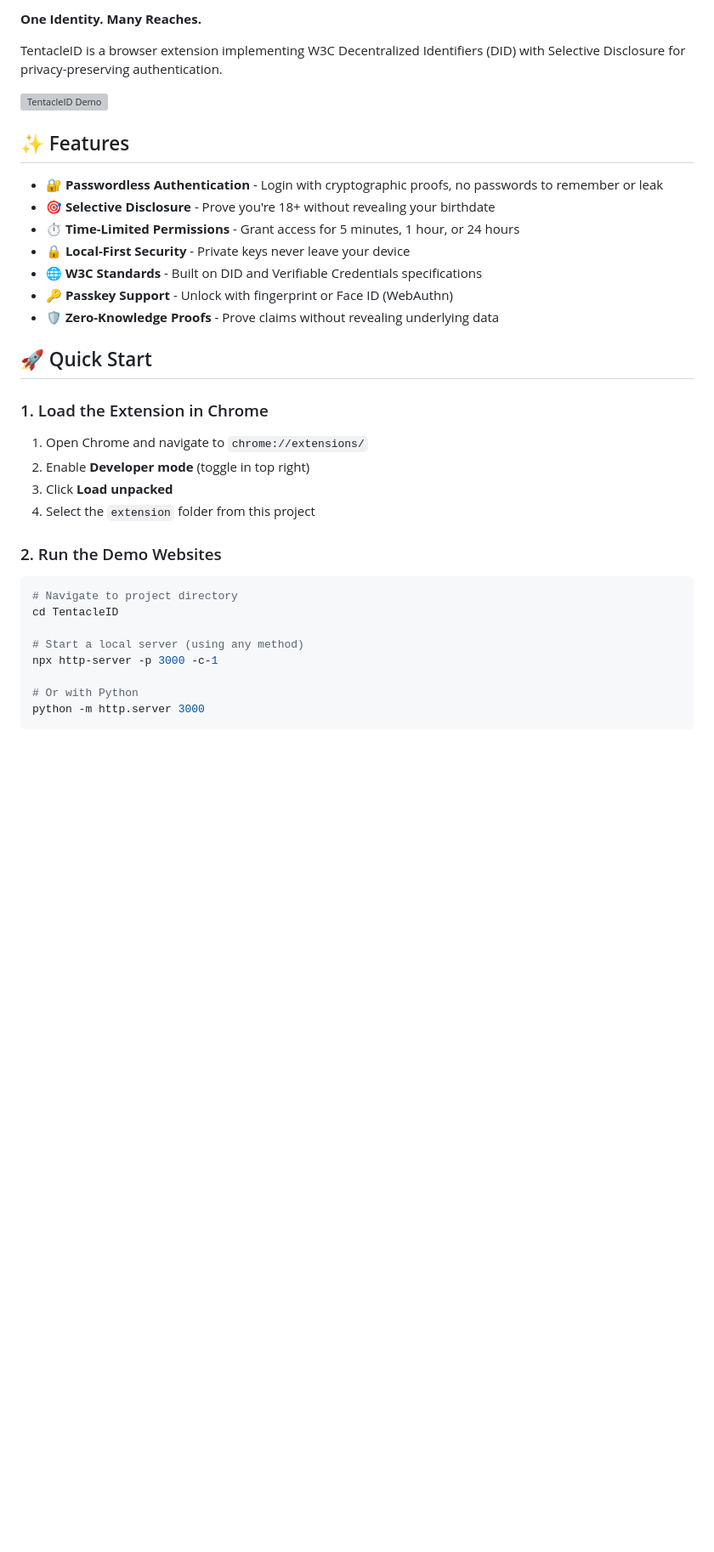
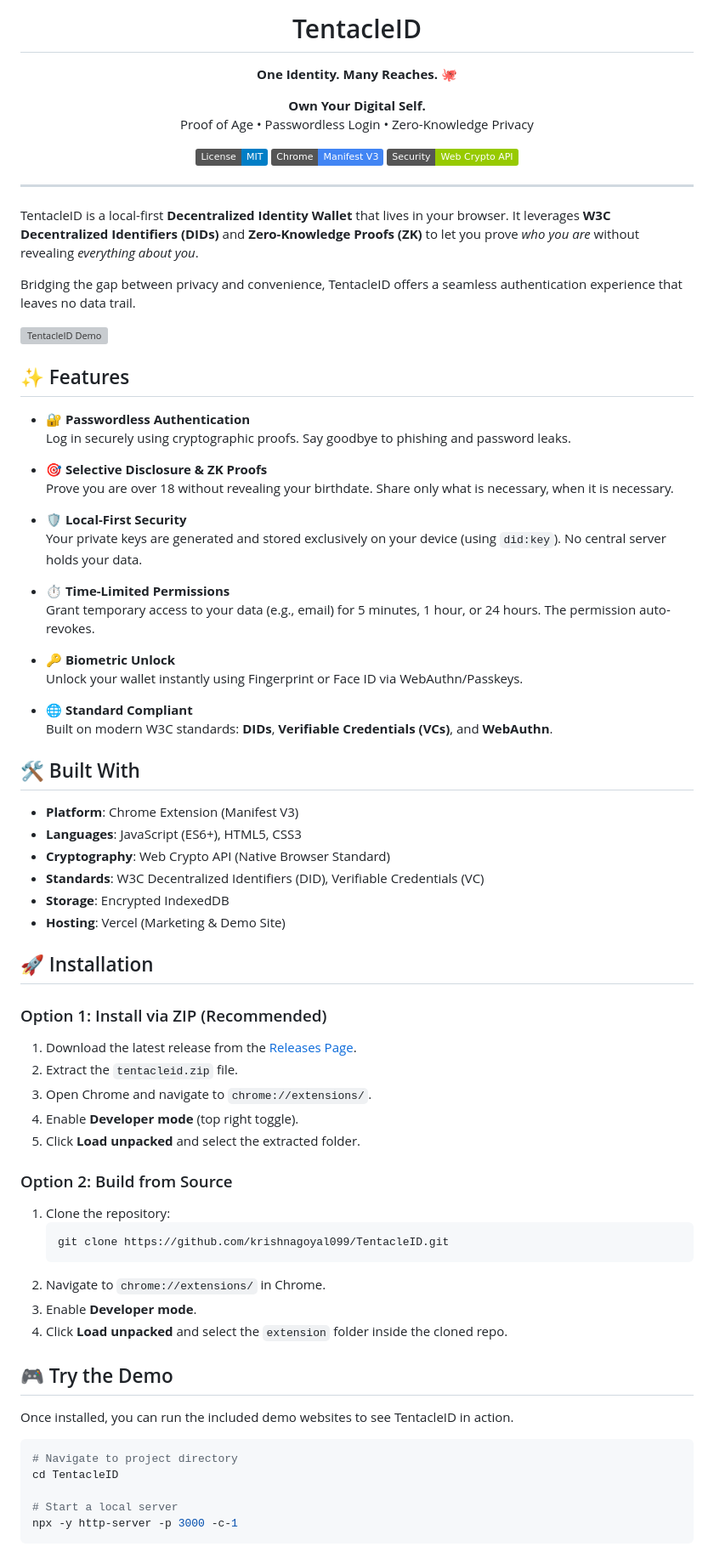
Before and after one commit to krishnagoyal099/TentacleID, a Markdown page: README.md, the part around the change printed below. Shown: that part at 85% size. Rendered like a GitHub page; badges without logos; blank space fills up the shorter version; grey boxes are pictures that could not be loaded.

Commit message:
feat: update README with an enhanced project overview, detailed features, installation steps, usage guide, and contribution section.

````diff
--- a/README.md
+++ b/README.md
@@ -2,39 +3,82 @@
 
-**One Identity. Many Reaches.**
+  # TentacleID
 
-TentacleID is a browser extension implementing W3C Decentralized Identifiers (DID) with Selective Disclosure for privacy-preserving authentication.
+  **One Identity. Many Reaches.** 🐙
+
+  <p>
+    <b>Own Your Digital Self.</b><br>
+    Proof of Age • Passwordless Login • Zero-Knowledge Privacy
+  </p>
+
+  [![License: MIT](https://img.shields.io/badge/License-MIT-blue.svg)](https://opensource.org/licenses/MIT)
+  [![Manifest V3](https://img.shields.io/badge/Chrome-Manifest%20V3-4285F4.svg)](https://developer.chrome.com/docs/extensions/mv3/)
+  [![Web Crypto API](https://img.shields.io/badge/Security-Web%20Crypto%20API-green.svg)](https://w3c.github.io/webcrypto/)
+</div>
+
+---
+
+TentacleID is a local-first **Decentralized Identity Wallet** that lives in your browser. It leverages **W3C Decentralized Identifiers (DIDs)** and **Zero-Knowledge Proofs (ZK)** to let you prove *who you are* without revealing *everything about you*.
+
+Bridging the gap between privacy and convenience, TentacleID offers a seamless authentication experience that leaves no data trail.
 
 ![TentacleID Demo](demo-preview.png)
 
 ## ✨ Features
 
-- **🔐 Passwordless Authentication** - Login with cryptographic proofs, no passwords to remember or leak
-- **🎯 Selective Disclosure** - Prove you're 18+ without revealing your birthdate
-- **⏱️ Time-Limited Permissions** - Grant access for 5 minutes, 1 hour, or 24 hours
-- **🔒 Local-First Security** - Private keys never leave your device
-- **🌐 W3C Standards** - Built on DID and Verifiable Credentials specifications
-- **🔑 Passkey Support** - Unlock with fingerprint or Face ID (WebAuthn)
-- **🛡️ Zero-Knowledge Proofs** - Prove claims without revealing underlying data
+- **🔐 Passwordless Authentication**
+  Log in securely using cryptographic proofs. Say goodbye to phishing and password leaks.
 
-## 🚀 Quick Start
+- **🎯 Selective Disclosure & ZK Proofs**
+  Prove you are over 18 without revealing your birthdate. Share only what is necessary, when it is necessary.
 
-### 1. Load the Extension in Chrome
+- **🛡️ Local-First Security**
+  Your private keys are generated and stored exclusively on your device (using `did:key`). No central server holds your data.
 
-1. Open Chrome and navigate to `chrome://extensions/`
-2. Enable **Developer mode** (toggle in top right)
-3. Click **Load unpacked**
-4. Select the `extension` folder from this project
+- **⏱️ Time-Limited Permissions**
+  Grant temporary access to your data (e.g., email) for 5 minutes, 1 hour, or 24 hours. The permission auto-revokes.
 
-### 2. Run the Demo Websites
+- **🔑 Biometric Unlock**
+  Unlock your wallet instantly using Fingerprint or Face ID via WebAuthn/Passkeys.
+
+- **🌐 Standard Compliant**
+  Built on modern W3C standards: **DIDs**, **Verifiable Credentials (VCs)**, and **WebAuthn**.
+
+## 🛠️ Built With
+
+*   **Platform**: Chrome Extension (Manifest V3)
+*   **Languages**: JavaScript (ES6+), HTML5, CSS3
+*   **Cryptography**: Web Crypto API (Native Browser Standard)
+*   **Standards**: W3C Decentralized Identifiers (DID), Verifiable Credentials (VC)
+*   **Storage**: Encrypted IndexedDB
+*   **Hosting**: Vercel (Marketing & Demo Site)
+
+## 🚀 Installation
+
+### Option 1: Install via ZIP (Recommended)
+1.  Download the latest release from the [Releases Page](https://github.com/krishnagoyal099/TentacleID/releases).
+2.  Extract the `tentacleid.zip` file.
+3.  Open Chrome and navigate to `chrome://extensions/`.
+4.  Enable **Developer mode** (top right toggle).
+5.  Click **Load unpacked** and select the extracted folder.
+
+### Option 2: Build from Source
+1.  Clone the repository:
+    ```bash
+    git clone https://github.com/krishnagoyal099/TentacleID.git
+    ```
+2.  Navigate to `chrome://extensions/` in Chrome.
+3.  Enable **Developer mode**.
+4.  Click **Load unpacked** and select the `extension` folder inside the cloned repo.
+
+## 🎮 Try the Demo
+
+Once installed, you can run the included demo websites to see TentacleID in action.
 
 ```bash
 # Navigate to project directory
 cd TentacleID
 
-# Start a local server (using any method)
-npx http-server -p 3000 -c-1
-
-# Or with Python
-python -m http.server 3000
+# Start a local server
+npx -y http-server -p 3000 -c-1
 ```
 
````
Also changed, not shown: other parts of README.md (+22 -126 lines).
